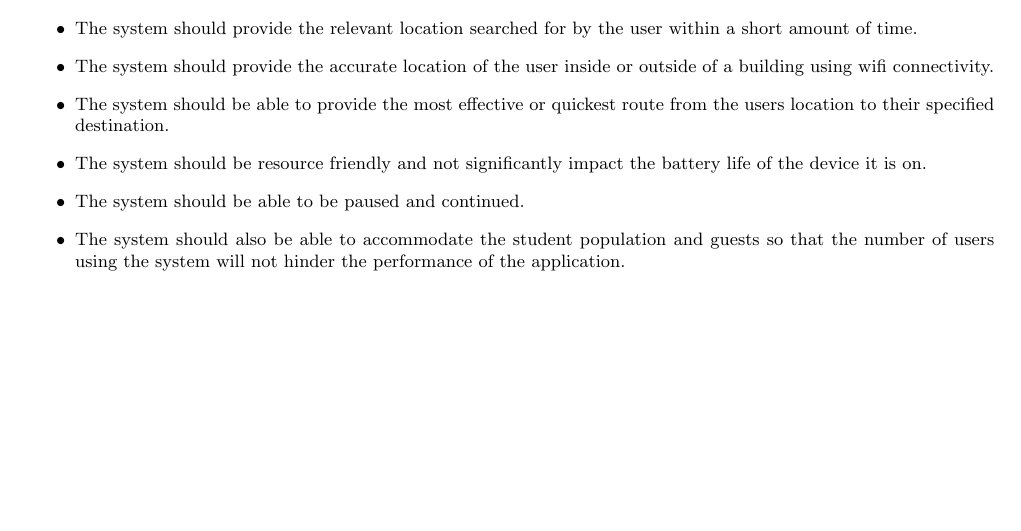
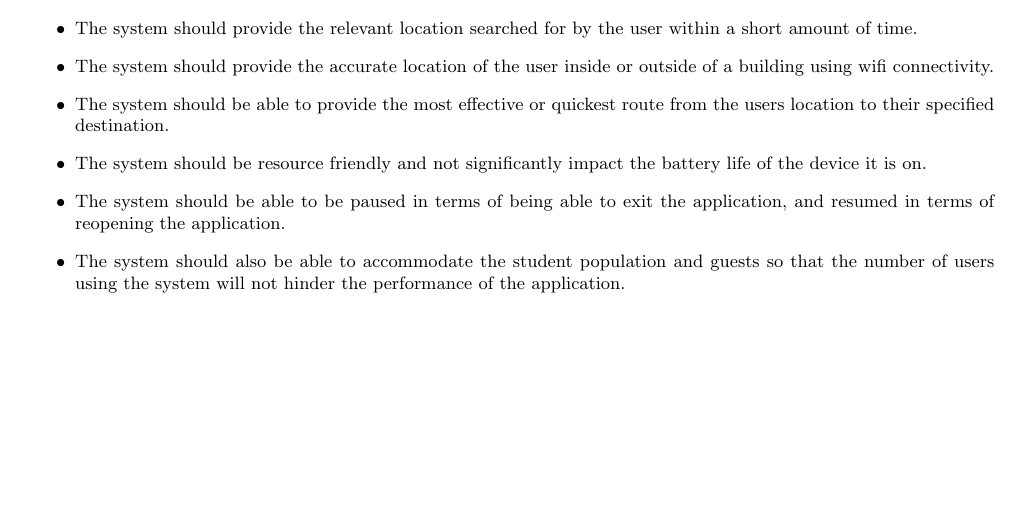
Before and after one commit to MarkKlingenberg/Informix-4gl, a LaTeX document (LaTeX/Architectural Design Specifications.tex): part of page 6 of 14, cut so that both start at the same text. Compiled offline with pdfLaTeX.

Commit message:
Update Architectural Design Specifications.tex
I elaborated a little bit more on it. If you believe that it makes sense you can merge it with the main branch.

```diff
--- a/LaTeX/Architectural Design Specifications.tex
+++ b/LaTeX/Architectural Design Specifications.tex
@@ -83,7 +83,7 @@
 		\item The system should provide the accurate location of the user inside or outside of a building using wifi connectivity.
 		\item The system should be able to provide the most effective or quickest route from the users location to their specified destination.
 		\item The system should be resource friendly and not significantly impact the battery life of the device it is on.
-		\item The system should be able to be paused and continued.
+		\item The system should be able to be paused in terms of being able to exit the application, and resumed in terms of reopening the application.
 		\item The system should also be able to accommodate the student population and guests so that the number of users using the system will not hinder the performance of the application.
 		\end{itemize}
 
```
